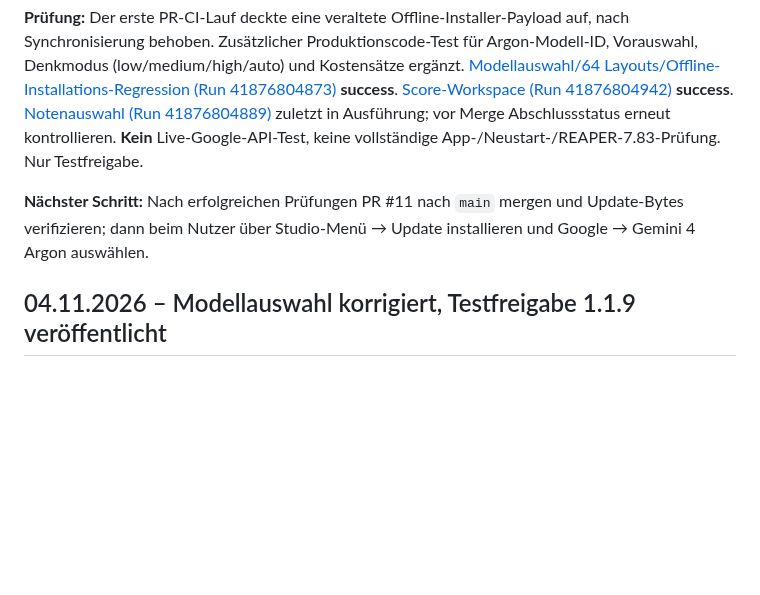
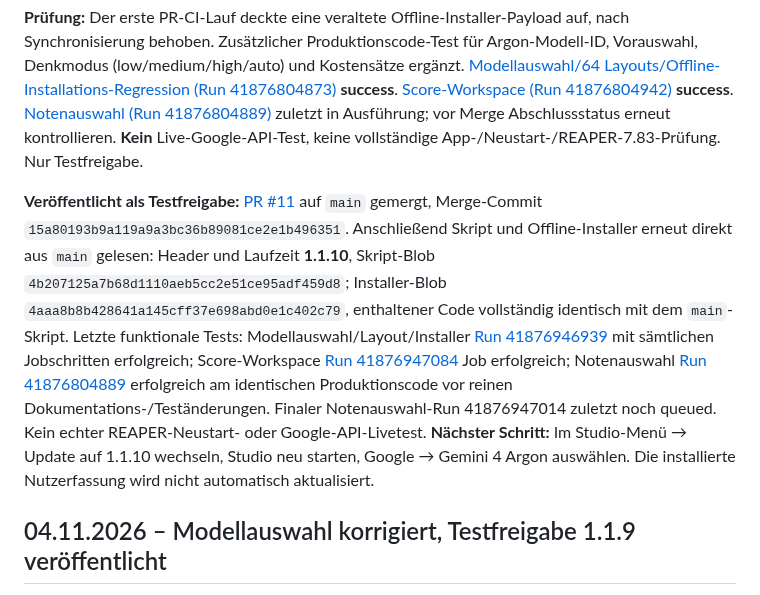
Before and after one commit to wibem1/Composition-Studio, a Markdown page: PROJECT_STATE.md, the part around the change. GitHub-like rendering; blank space fills up the shorter version.

Commit message:
Record Argon 1.1.10 publication and verified updater source

```diff
--- a/PROJECT_STATE.md
+++ b/PROJECT_STATE.md
@@ -8,7 +8,7 @@
 
 **Prüfung:** Der erste PR-CI-Lauf deckte eine veraltete Offline-Installer-Payload auf, nach Synchronisierung behoben. Zusätzlicher Produktionscode-Test für Argon-Modell-ID, Vorauswahl, Denkmodus (low/medium/high/auto) und Kostensätze ergänzt. [Modellauswahl/64 Layouts/Offline-Installations-Regression (Run 41876804873)](https://github.com/wibem1/Composition-Studio/actions/runs/41876804873) **success**. [Score-Workspace (Run 41876804942)](https://github.com/wibem1/Composition-Studio/actions/runs/41876804942) **success**. [Notenauswahl (Run 41876804889)](https://github.com/wibem1/Composition-Studio/actions/runs/41876804889) zuletzt in Ausführung; vor Merge Abschlussstatus erneut kontrollieren. **Kein** Live-Google-API-Test, keine vollständige App-/Neustart-/REAPER-7.83-Prüfung. Nur Testfreigabe.
 
-**Nächster Schritt:** Nach erfolgreichen Prüfungen PR #11 nach `main` mergen und Update-Bytes verifizieren; dann beim Nutzer über Studio-Menü → Update installieren und Google → Gemini 4 Argon auswählen.
+**Veröffentlicht als Testfreigabe:** [PR #11](https://github.com/wibem1/Composition-Studio/pull/11) auf `main` gemergt, Merge-Commit `15a80193b9a119a9a3bc36b89081ce2e1b496351`. Anschließend Skript und Offline-Installer erneut direkt aus `main` gelesen: Header und Laufzeit **1.1.10**, Skript-Blob `4b207125a7b68d1110aeb5cc2e51ce95adf459d8`; Installer-Blob `4aaa8b8b428641a145cff37e698abd0e1c402c79`, enthaltener Code vollständig identisch mit dem `main`-Skript. Letzte funktionale Tests: Modellauswahl/Layout/Installer [Run 41876946939](https://github.com/wibem1/Composition-Studio/actions/runs/41876946939) mit sämtlichen Jobschritten erfolgreich; Score-Workspace [Run 41876947084](https://github.com/wibem1/Composition-Studio/actions/runs/41876947084) Job erfolgreich; Notenauswahl [Run 41876804889](https://github.com/wibem1/Composition-Studio/actions/runs/41876804889) erfolgreich am identischen Produktionscode vor reinen Dokumentations-/Teständerungen. Finaler Notenauswahl-Run 41876947014 zuletzt noch queued. Kein echter REAPER-Neustart- oder Google-API-Livetest. **Nächster Schritt:** Im Studio-Menü → Update auf 1.1.10 wechseln, Studio neu starten, Google → Gemini 4 Argon auswählen. Die installierte Nutzerfassung wird nicht automatisch aktualisiert.
 
 ## 04.11.2026 – Modellauswahl korrigiert, Testfreigabe 1.1.9 veröffentlicht
 
```
